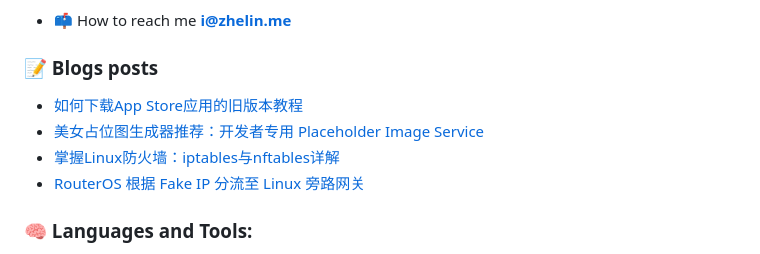
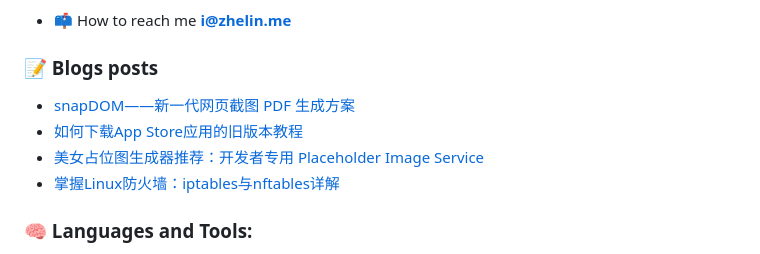
Before and after one commit to ZhelinCheng/ZhelinCheng, a Markdown page: README.md, the part around the change. Drawn GitHub-style.

Commit message:
Updated with the latest blog posts

```diff
--- a/README.md
+++ b/README.md
@@ -45,10 +45,10 @@ Here are some ideas to get you started:
 ### 📝 Blogs posts
 
 <!-- BLOG-POST-LIST:START -->
+- [snapDOM——新一代网页截图 PDF 生成方案](https://zhelin.me/post/8f412a886b1dffcb/)
 - [如何下载App Store应用的旧版本教程](https://zhelin.me/post/2ad0bda53a4d7fdd/)
 - [美女占位图生成器推荐：开发者专用 Placeholder Image Service](https://zhelin.me/post/255eab43d3457e40/)
 - [掌握Linux防火墙：iptables与nftables详解](https://zhelin.me/post/281bb7afdc9b8a8f/)
-- [RouterOS 根据 Fake IP 分流至 Linux 旁路网关](https://zhelin.me/post/e4aba903f3826e7b/)
 <!-- BLOG-POST-LIST:END -->
 
 ### 🧠 Languages and Tools:
```
